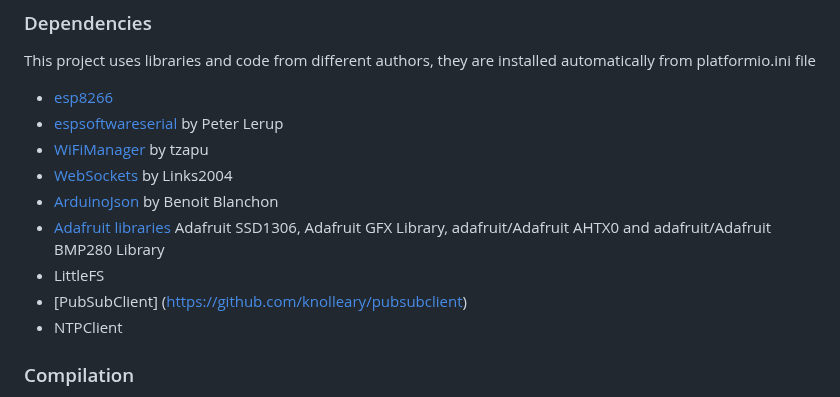
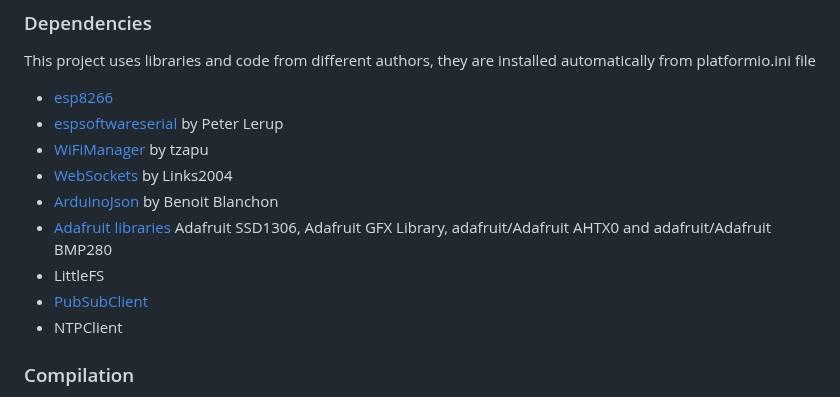
Before and after one commit to issalig/toshiba_air_cond, a Markdown page: README.md, the part around one of its changes. Rendered like a GitHub page.

```diff
--- a/README.md
+++ b/README.md
@@ -28,9 +28,9 @@ This project uses libraries and code from different authors, they are installed
 - [WiFiManager](https://github.com/tzapu/WiFiManager) by tzapu
 - [WebSockets](https://github.com/Links2004/arduinoWebSockets) by Links2004
 - [ArduinoJson](https://github.com/bblanchon/ArduinoJson) by Benoit Blanchon
-- [Adafruit libraries](https://github.com/adafruit) Adafruit SSD1306, Adafruit GFX Library, adafruit/Adafruit AHTX0 and adafruit/Adafruit BMP280 Library
+- [Adafruit libraries](https://github.com/adafruit) Adafruit SSD1306, Adafruit GFX Library, adafruit/Adafruit AHTX0 and adafruit/Adafruit BMP280
 - LittleFS
-- [PubSubClient] (https://github.com/knolleary/pubsubclient)
+- [PubSubClient](https://github.com/knolleary/pubsubclient)
 - NTPClient
 
 ### Compilation
```
Also changed, not shown: other parts of README.md (+1 -1 lines).
